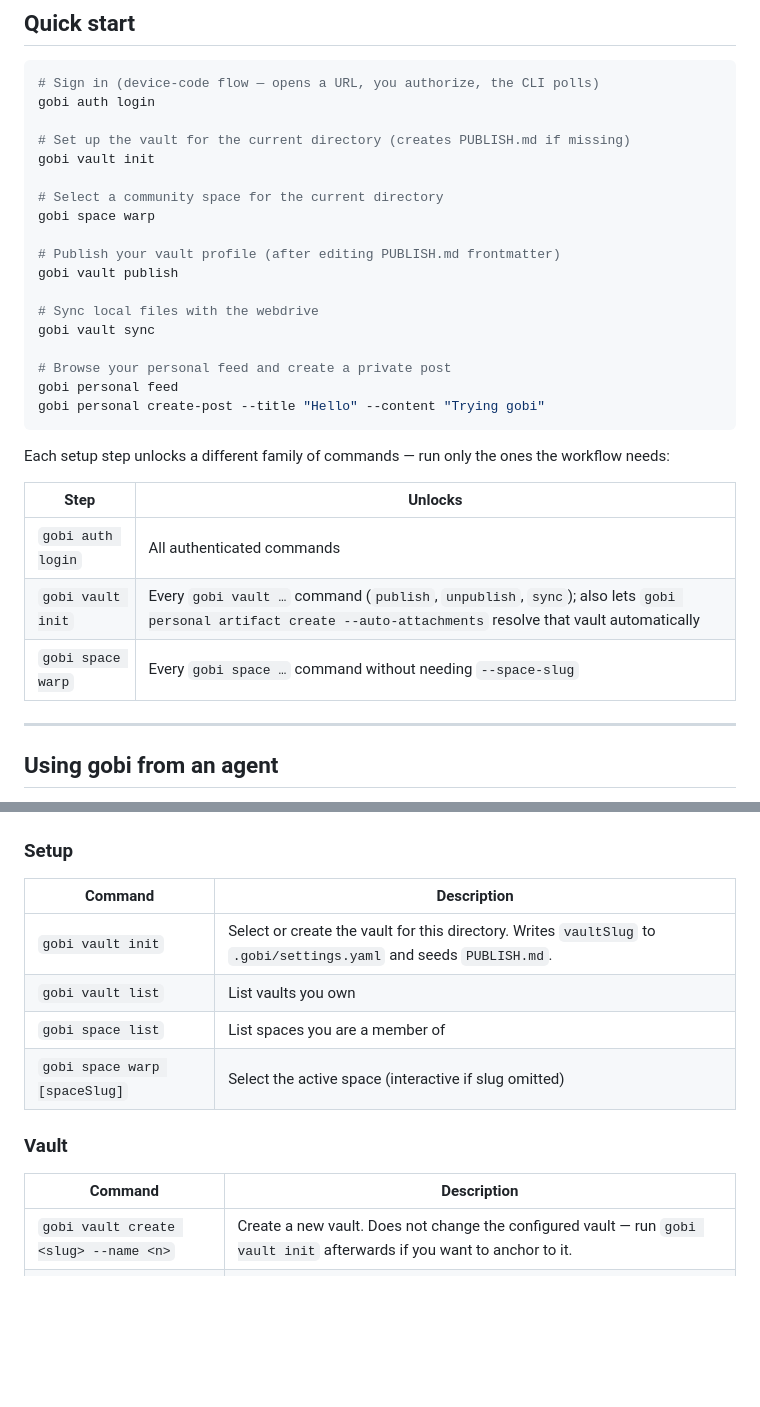
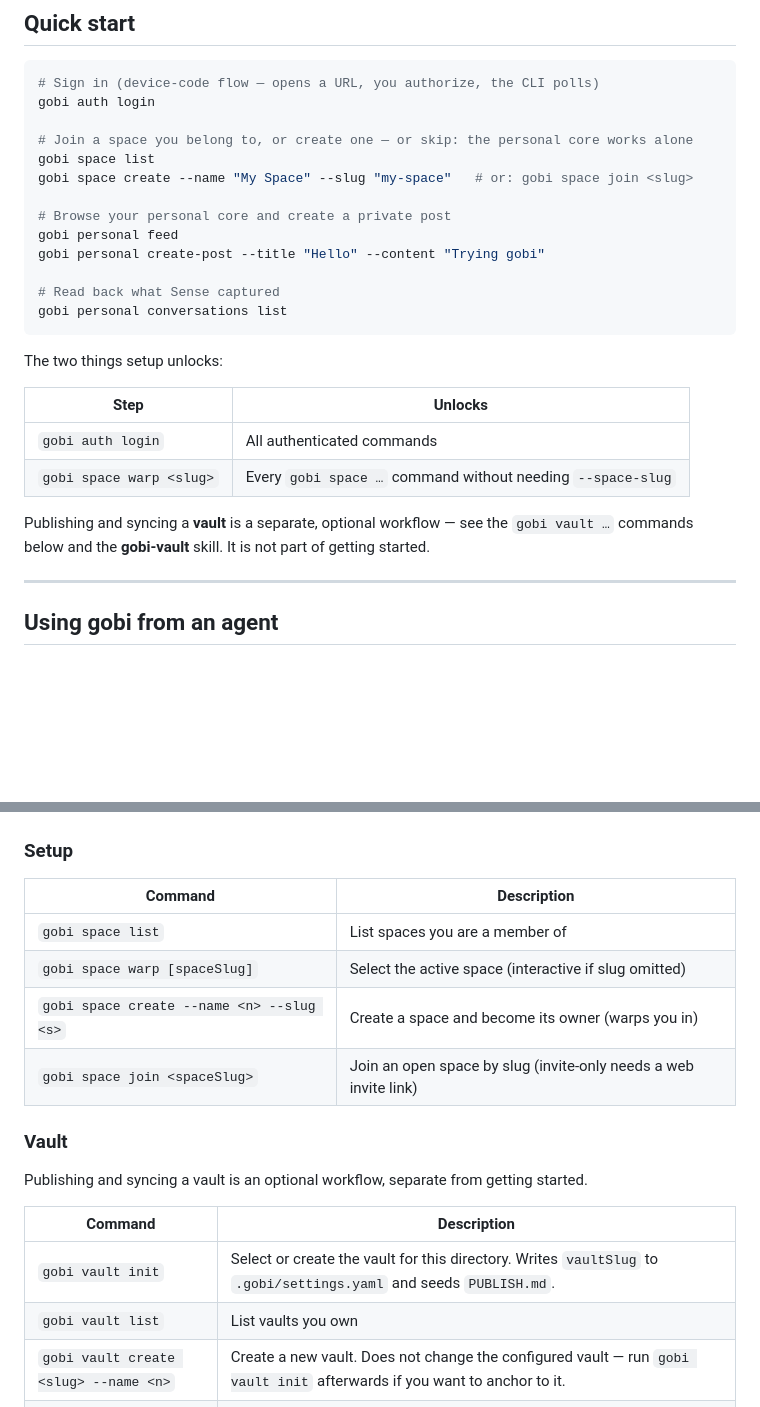
Before and after one commit to gobi-ai/gobi-cli, a Markdown page: README.md, 2 parts joined by grey strips. GitHub-like rendering; blank space fills up the shorter version.

Commit message:
docs: keep setup/onboarding vault-free
Vault publishing/syncing is an optional workflow, not part of getting started,
so it no longer appears in the setup path. The README Quick start and the
gobi-core setup table now cover only auth → space (list / warp / create / join)
→ personal core; the vault commands move under their own reference section and
the gobi-vault skill. The onboarding section was already vault-free.

Co-Authored-By: Claude Opus 4.8 (1M context) <noreply@anthropic.com>

````diff
--- a/README.md
+++ b/README.md
@@ -41,30 +41,26 @@ npm link
 # Sign in (device-code flow — opens a URL, you authorize, the CLI polls)
 gobi auth login
 
-# Set up the vault for the current directory (creates PUBLISH.md if missing)
-gobi vault init
+# Join a space you belong to, or create one — or skip: the personal core works alone
+gobi space list
+gobi space create --name "My Space" --slug "my-space"   # or: gobi space join <slug>
 
-# Select a community space for the current directory
-gobi space warp
-
-# Publish your vault profile (after editing PUBLISH.md frontmatter)
-gobi vault publish
-
-# Sync local files with the webdrive
-gobi vault sync
-
-# Browse your personal feed and create a private post
+# Browse your personal core and create a private post
 gobi personal feed
 gobi personal create-post --title "Hello" --content "Trying gobi"
+
+# Read back what Sense captured
+gobi personal conversations list
 ```
 
-Each setup step unlocks a different family of commands — run only the ones the workflow needs:
+The two things setup unlocks:
 
 | Step | Unlocks |
 |------|---------|
 | `gobi auth login` | All authenticated commands |
-| `gobi vault init` | Every `gobi vault …` command (`publish`, `unpublish`, `sync`); also lets `gobi personal artifact create --auto-attachments` resolve that vault automatically |
-| `gobi space warp` | Every `gobi space …` command without needing `--space-slug` |
+| `gobi space warp <slug>` | Every `gobi space …` command without needing `--space-slug` |
+
+Publishing and syncing a **vault** is a separate, optional workflow — see the `gobi vault …` commands below and the **gobi-vault** skill. It is not part of getting started.
 
 ---
 
@@ -165,15 +161,19 @@ gobi --json space list
 
 | Command | Description |
 |---------|-------------|
-| `gobi vault init` | Select or create the vault for this directory. Writes `vaultSlug` to `.gobi/settings.yaml` and seeds `PUBLISH.md`. |
-| `gobi vault list` | List vaults you own |
 | `gobi space list` | List spaces you are a member of |
 | `gobi space warp [spaceSlug]` | Select the active space (interactive if slug omitted) |
+| `gobi space create --name <n> --slug <s>` | Create a space and become its owner (warps you in) |
+| `gobi space join <spaceSlug>` | Join an open space by slug (invite-only needs a web invite link) |
 
 ### Vault
 
+Publishing and syncing a vault is an optional workflow, separate from getting started.
+
 | Command | Description |
 |---------|-------------|
+| `gobi vault init` | Select or create the vault for this directory. Writes `vaultSlug` to `.gobi/settings.yaml` and seeds `PUBLISH.md`. |
+| `gobi vault list` | List vaults you own |
 | `gobi vault create <slug> --name <n>` | Create a new vault. Does not change the configured vault — run `gobi vault init` afterwards if you want to anchor to it. |
 | `gobi vault rename <newName> [--vault-slug <slug>]` | Rename a vault. Defaults to the configured vault. Local display name only — does not affect `PUBLISH.md` frontmatter. |
 | `gobi vault delete <slug>` | Delete a vault. Irreversible. The API rejects if the vault still owns content; clean up posts, members, and files first. |
````
Also changed, not shown: skills/gobi-core/SKILL.md (+5 -5 lines).
